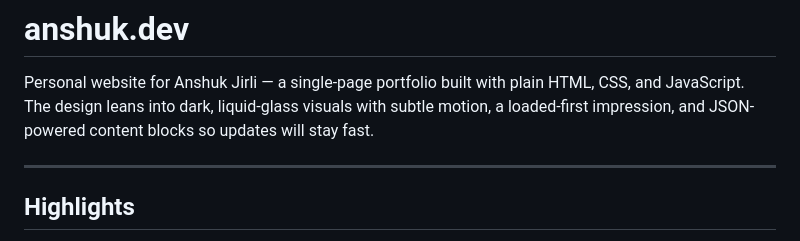
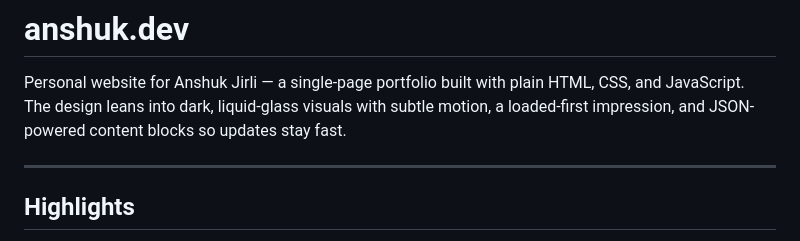
Before and after one commit to geeked-anshuk666/personal-portfolio-anshuk.dev, a Markdown page: README.md, the part around the change. Drawn GitHub-style.

Commit message:
Refine description of website design
Removed the word 'will' for improved clarity.

```diff
--- a/README.md
+++ b/README.md
@@ -1,7 +1,7 @@
 # anshuk.dev
 
 Personal website for Anshuk Jirli — a single-page portfolio built with plain HTML, CSS, and JavaScript.
-The design leans into dark, liquid-glass visuals with subtle motion, a loaded-first impression, and JSON-powered content blocks so updates will stay fast.
+The design leans into dark, liquid-glass visuals with subtle motion, a loaded-first impression, and JSON-powered content blocks so updates stay fast.
 
 ---
 
```
